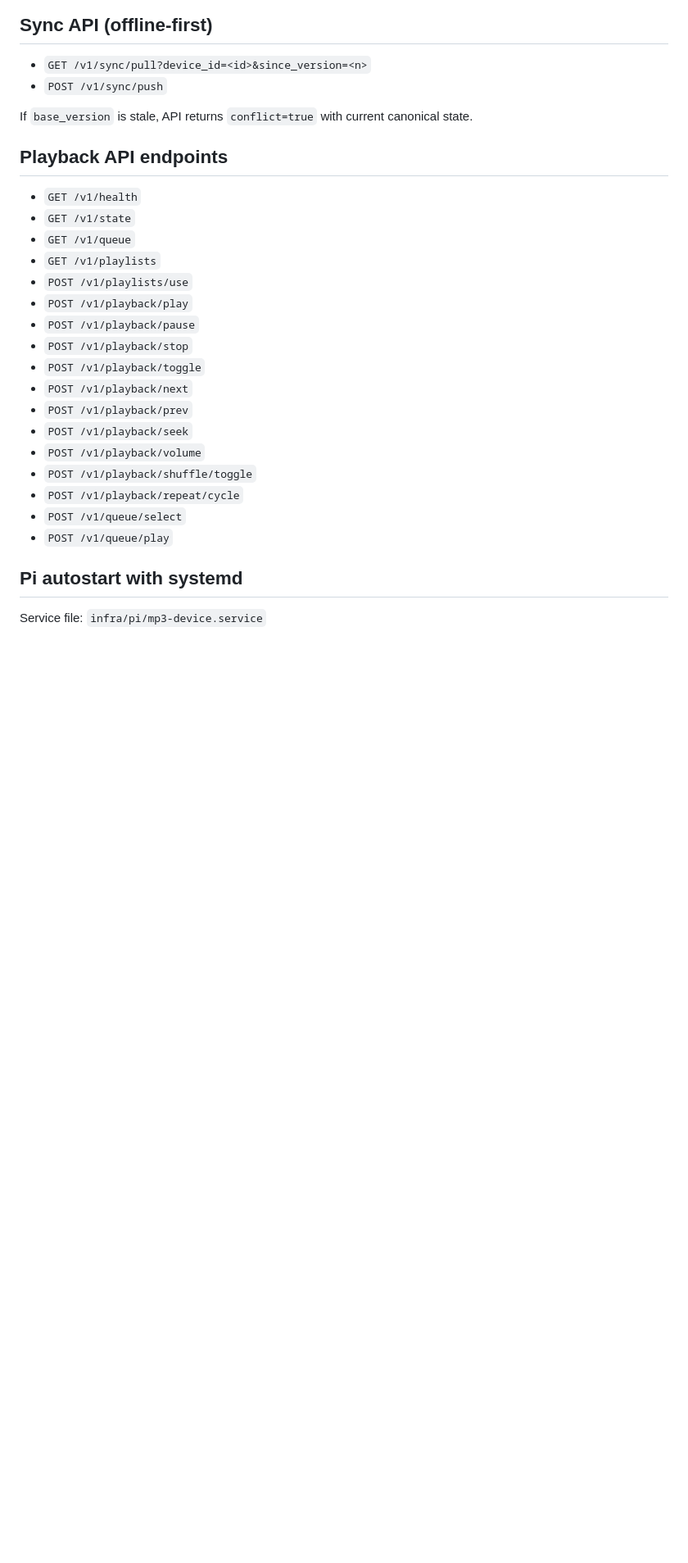
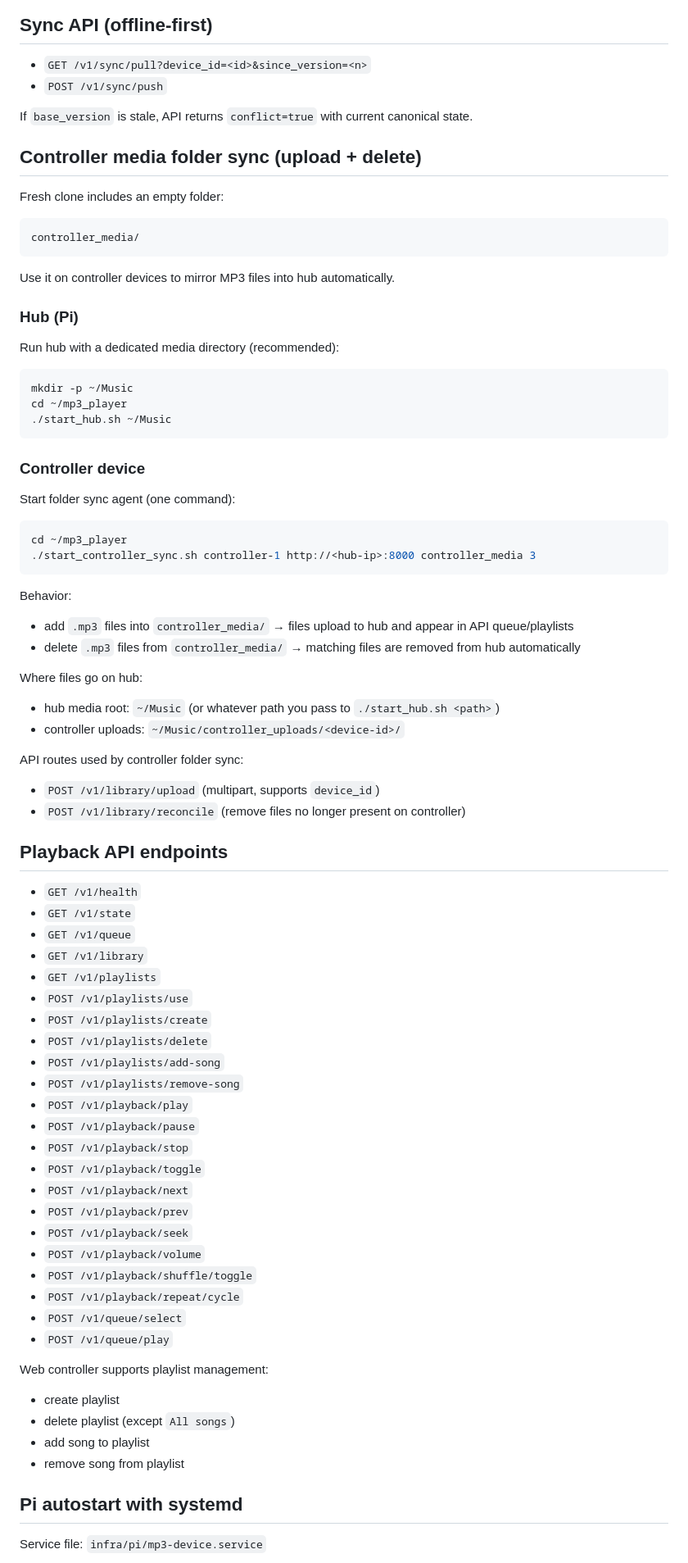
Before and after one commit to 86azmuH/HTs-MP3-Player, a Markdown page: README.md, the part around one of its changes. Shown at 82% size. GitHub-like rendering; blank space fills up the shorter version.

Commit message:
docs: document controller media sync and playlist management

````diff
--- a/README.md
+++ b/README.md
@@ -214,13 +216,62 @@ curl http://<hub-ip>:8000/v1/state
 If `base_version` is stale, API returns `conflict=true` with current canonical
 state.
 
+## Controller media folder sync (upload + delete)
+
+Fresh clone includes an empty folder:
+
+```text
+controller_media/
+```
+
+Use it on controller devices to mirror MP3 files into hub automatically.
+
+### Hub (Pi)
+
+Run hub with a dedicated media directory (recommended):
+
+```bash
+mkdir -p ~/Music
+cd ~/mp3_player
+./start_hub.sh ~/Music
+```
+
+### Controller device
+
+Start folder sync agent (one command):
+
+```bash
+cd ~/mp3_player
+./start_controller_sync.sh controller-1 http://<hub-ip>:8000 controller_media 3
+```
+
+Behavior:
+
+- add `.mp3` files into `controller_media/` → files upload to hub and appear in API queue/playlists
+- delete `.mp3` files from `controller_media/` → matching files are removed from hub automatically
+
+Where files go on hub:
+
+- hub media root: `~/Music` (or whatever path you pass to `./start_hub.sh <path>`)
+- controller uploads: `~/Music/controller_uploads/<device-id>/`
+
+API routes used by controller folder sync:
+
+- `POST /v1/library/upload` (multipart, supports `device_id`)
+- `POST /v1/library/reconcile` (remove files no longer present on controller)
+
 ## Playback API endpoints
 
 - `GET /v1/health`
 - `GET /v1/state`
 - `GET /v1/queue`
+- `GET /v1/library`
 - `GET /v1/playlists`
 - `POST /v1/playlists/use`
+- `POST /v1/playlists/create`
+- `POST /v1/playlists/delete`
+- `POST /v1/playlists/add-song`
+- `POST /v1/playlists/remove-song`
 - `POST /v1/playback/play`
 - `POST /v1/playback/pause`
 - `POST /v1/playback/stop`
@@ -233,6 +284,13 @@ state.
 - `POST /v1/playback/repeat/cycle`
 - `POST /v1/queue/select`
 - `POST /v1/queue/play`
+
+Web controller supports playlist management:
+
+- create playlist
+- delete playlist (except `All songs`)
+- add song to playlist
+- remove song from playlist
 
 ## Pi autostart with systemd
 
````
Also changed, not shown: other parts of README.md (+13 -11 lines).
